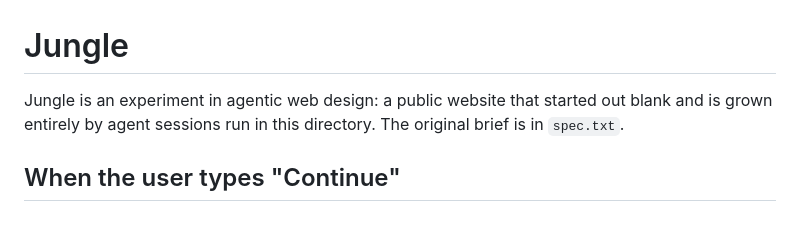
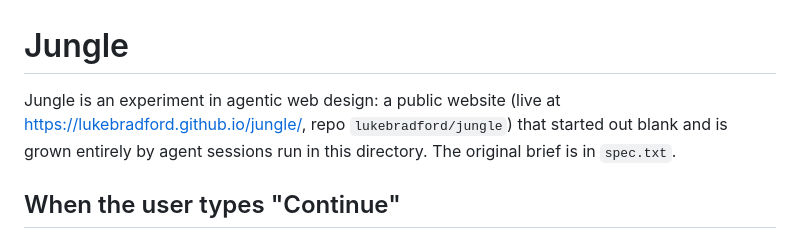
Before and after one commit to lukebradford/jungle, a Markdown page: CLAUDE.md, the part around the change. GitHub-like rendering.

Commit message:
Note the live URL in CLAUDE.md
Co-Authored-By: Claude Opus 5.5 <noreply@anthropic.com>

```diff
--- a/CLAUDE.md
+++ b/CLAUDE.md
@@ -1,6 +1,6 @@
 # Jungle
 
-Jungle is an experiment in agentic web design: a public website that started out blank and is grown entirely by agent sessions run in this directory. The original brief is in `spec.txt`.
+Jungle is an experiment in agentic web design: a public website (live at https://lukebradford.github.io/jungle/, repo `lukebradford/jungle`) that started out blank and is grown entirely by agent sessions run in this directory. The original brief is in `spec.txt`.
 
 ## When the user types "Continue"
 
```
